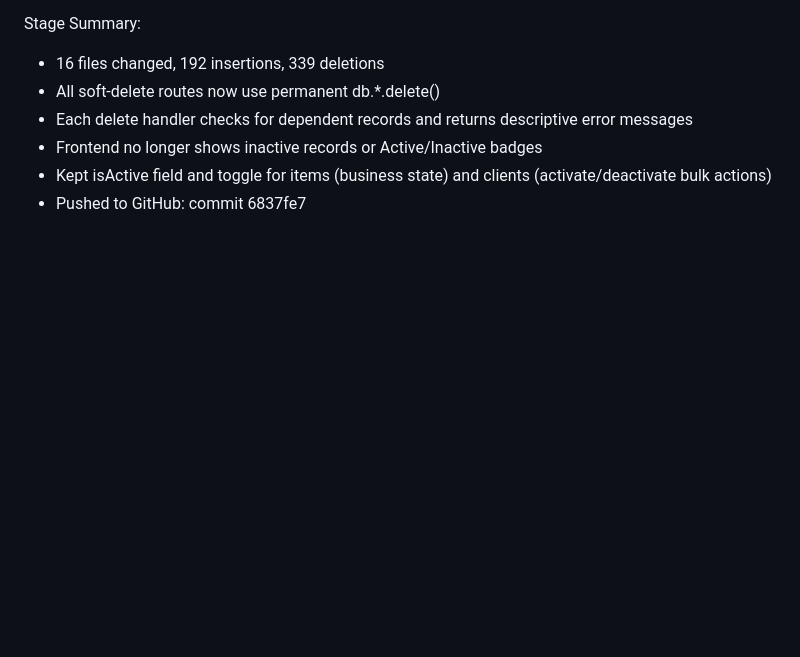
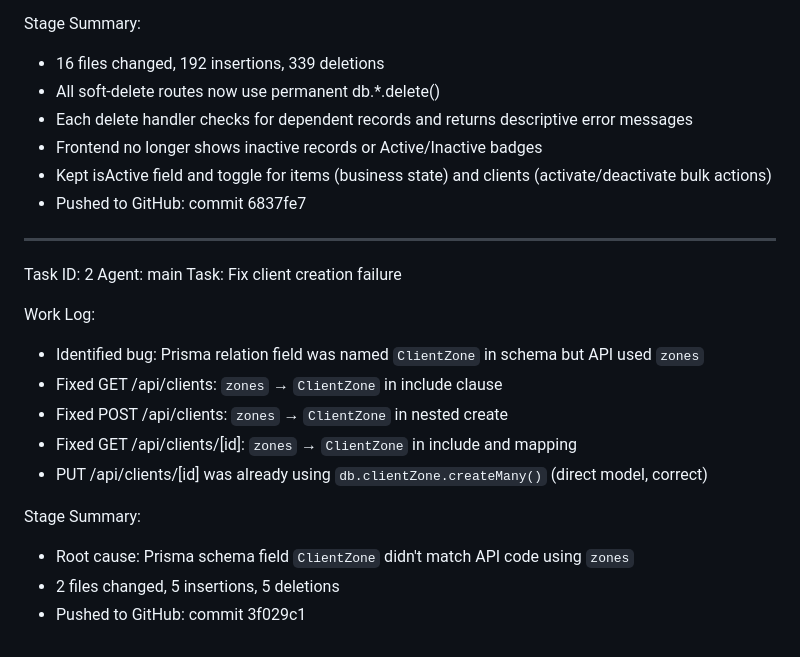
Before and after one commit to christianagbotah/ifleet-system, a Markdown page: worklog.md, the part around the change. GitHub-like rendering; blank space fills up the shorter version.

Commit message:
b3ce244b-2cfd-4fa1-b89f-414efd223e55

```diff
--- a/worklog.md
+++ b/worklog.md
@@ -221,3 +221,19 @@ Stage Summary:
 - Frontend no longer shows inactive records or Active/Inactive badges
 - Kept isActive field and toggle for items (business state) and clients (activate/deactivate bulk actions)
 - Pushed to GitHub: commit 6837fe7
+---
+Task ID: 2
+Agent: main
+Task: Fix client creation failure
+
+Work Log:
+- Identified bug: Prisma relation field was named `ClientZone` in schema but API used `zones`
+- Fixed GET /api/clients: `zones` → `ClientZone` in include clause
+- Fixed POST /api/clients: `zones` → `ClientZone` in nested create
+- Fixed GET /api/clients/[id]: `zones` → `ClientZone` in include and mapping
+- PUT /api/clients/[id] was already using `db.clientZone.createMany()` (direct model, correct)
+
+Stage Summary:
+- Root cause: Prisma schema field `ClientZone` didn't match API code using `zones`
+- 2 files changed, 5 insertions, 5 deletions
+- Pushed to GitHub: commit 3f029c1
```
